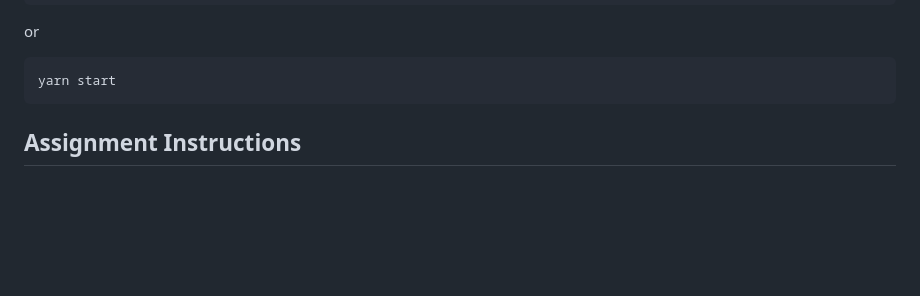
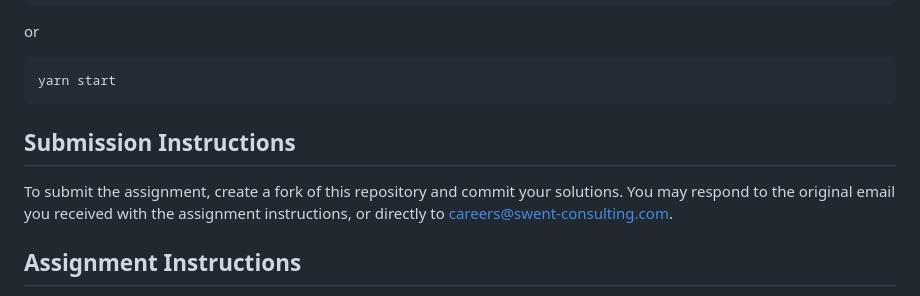
Before and after one commit to nguyenbanhducA1K51/fullstack-intern-interview-sp24-js, a Markdown page: README.md, the part around the change. GitHub-like rendering; blank space fills up the shorter version.

````diff
--- a/README.md
+++ b/README.md
@@ -13,6 +13,10 @@ or
 ```
 yarn start
 ```
+
+## Submission Instructions
+
+To submit the assignment, create a fork of this repository and commit your solutions. You may respond to the original email you received with the assignment instructions, or directly to [careers@swent-consulting.com](mailto:careers@swent-consulting.com).
 
 ## Assignment Instructions
 
````
